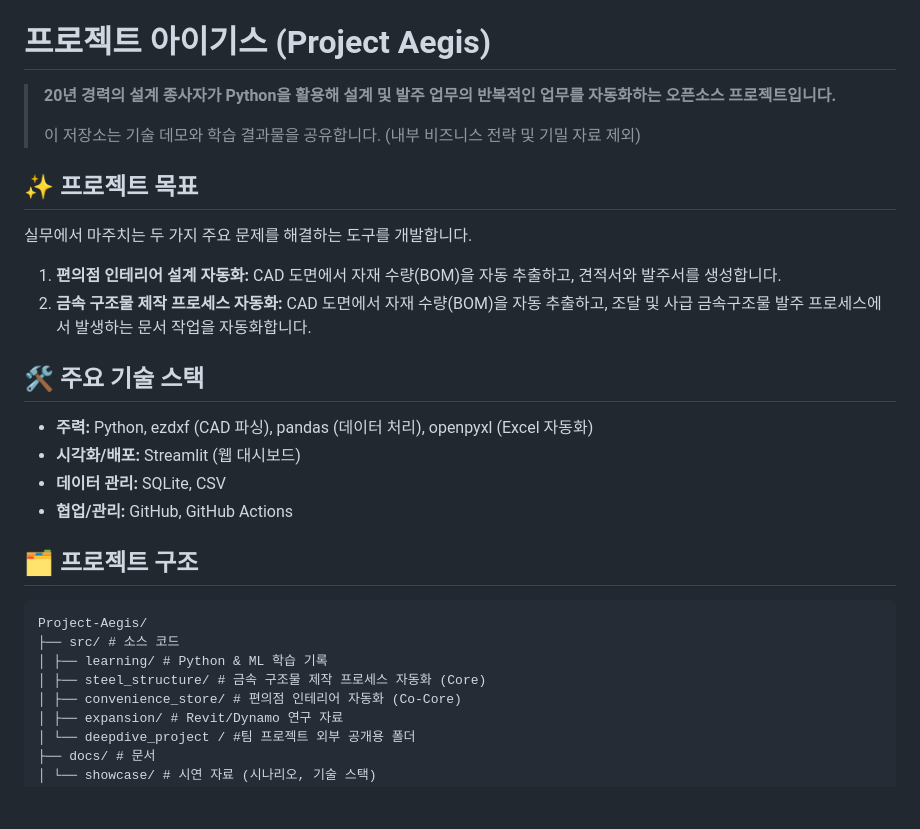
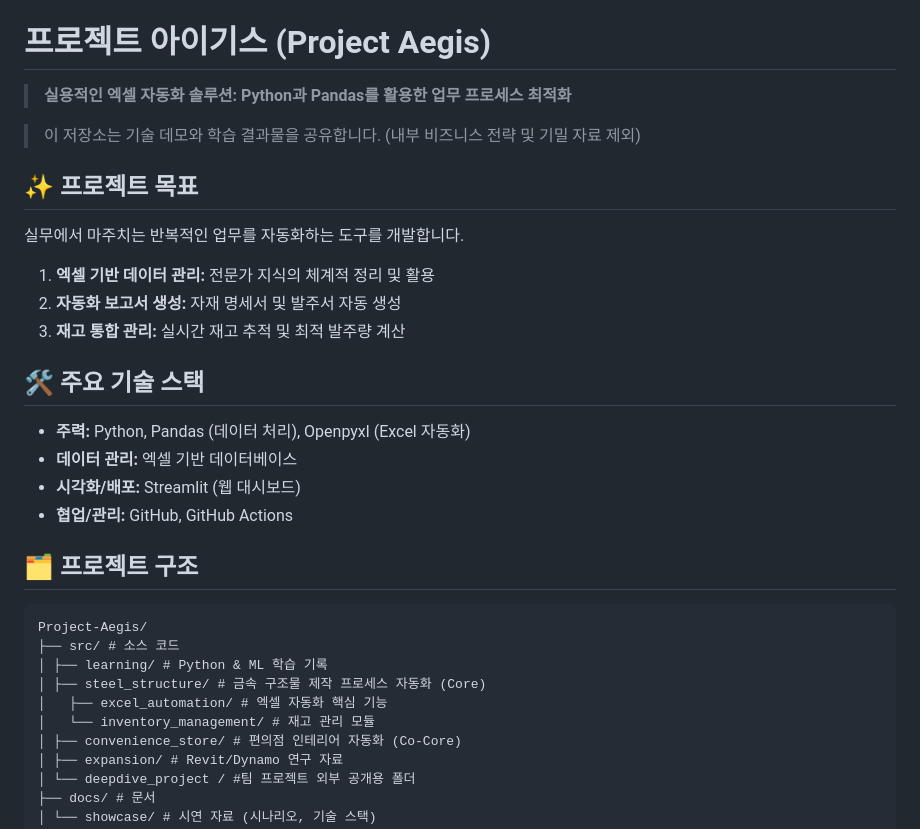
Before and after one commit to jhun5568/Project-Aegis, a Markdown page: README.aegis.md, the part around one of its changes. Drawn GitHub-style; blank space fills up the shorter version.

```diff
--- a/README.aegis.md
+++ b/README.aegis.md
@@ -6,22 +7,23 @@
 
 # 프로젝트 아이기스 (Project Aegis)
 
-> **20년 경력의 설계 종사자가 Python을 활용해 설계 및 발주 업무의 반복적인 업무를 자동화하는 오픈소스 프로젝트입니다.**
->
+> **실용적인 엑셀 자동화 솔루션: Python과 Pandas를 활용한 업무 프로세스 최적화**
+
 > 이 저장소는 기술 데모와 학습 결과물을 공유합니다. (내부 비즈니스 전략 및 기밀 자료 제외)
 
 ## ✨ 프로젝트 목표
 
-실무에서 마주치는 두 가지 주요 문제를 해결하는 도구를 개발합니다.
+실무에서 마주치는 반복적인 업무를 자동화하는 도구를 개발합니다.
 
-1.  **편의점 인테리어 설계 자동화:** CAD 도면에서 자재 수량(BOM)을 자동 추출하고, 견적서와 발주서를 생성합니다.
-2.  **금속 구조물 제작 프로세스 자동화:** CAD 도면에서 자재 수량(BOM)을 자동 추출하고, 조달 및 사급 금속구조물 발주 프로세스에서 발생하는 문서 작업을 자동화합니다.
+1.  **엑셀 기반 데이터 관리:** 전문가 지식의 체계적 정리 및 활용
+2.  **자동화 보고서 생성:** 자재 명세서 및 발주서 자동 생성
+3.  **재고 통합 관리:** 실시간 재고 추적 및 최적 발주량 계산
 
 ## 🛠️ 주요 기술 스택
 
-*   **주력:** Python, ezdxf (CAD 파싱), pandas (데이터 처리), openpyxl (Excel 자동화)
+*   **주력:** Python, Pandas (데이터 처리), Openpyxl (Excel 자동화)
+*   **데이터 관리:** 엑셀 기반 데이터베이스
 *   **시각화/배포:** Streamlit (웹 대시보드)
-*   **데이터 관리:** SQLite, CSV
 *   **협업/관리:** GitHub, GitHub Actions
 
 ## 🗂 프로젝트 구조
@@ -30,6 +32,8 @@ Project-Aegis/
 ├── src/ # 소스 코드
 │ ├── learning/ # Python & ML 학습 기록
 │ ├── steel_structure/ # 금속 구조물 제작 프로세스 자동화 (Core)
+│   ├── excel_automation/ # 엑셀 자동화 핵심 기능
+│   └── inventory_management/ # 재고 관리 모듈
 │ ├── convenience_store/ # 편의점 인테리어 자동화 (Co-Core)
 │ ├── expansion/ # Revit/Dynamo 연구 자료
 │ └── deepdive_project / #팀 프로젝트 외부 공개용 폴더
```
Also changed, not shown: other parts of README.aegis.md (+2 -1 lines), README.md (+12 -8 lines).
